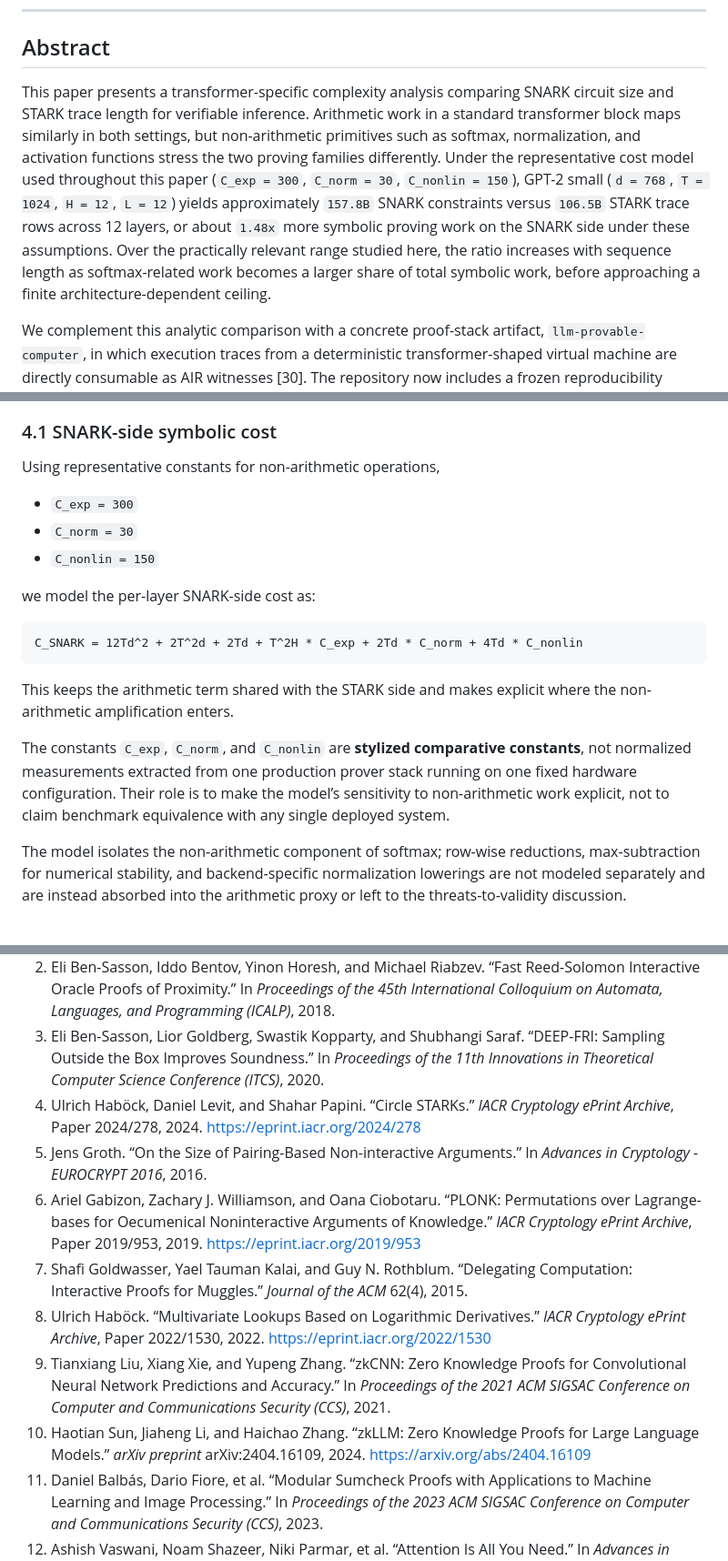
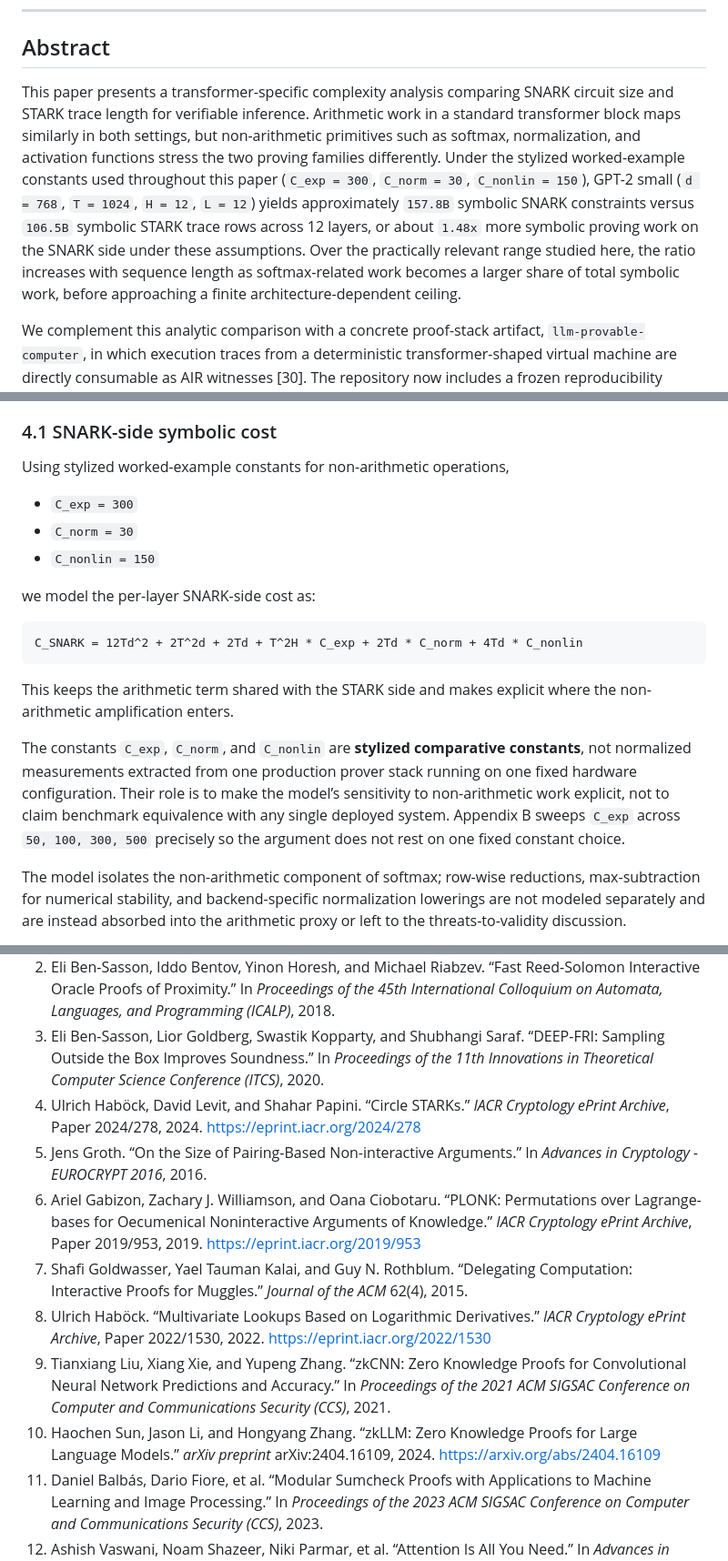
Before and after one commit to omarespejel/llm-provable-computer, a Markdown page: docs/paper/stark-transformer-alignment-2026.md, 3 parts joined by grey strips. Shown at 91% size. Drawn GitHub-style.

Commit message:
Harden paper references and model wording

```diff
--- a/docs/paper/stark-transformer-alignment-2026.md
+++ b/docs/paper/stark-transformer-alignment-2026.md
@@ -8,7 +8,7 @@ April 2026
 
 ## Abstract
 
-This paper presents a transformer-specific complexity analysis comparing SNARK circuit size and STARK trace length for verifiable inference. Arithmetic work in a standard transformer block maps similarly in both settings, but non-arithmetic primitives such as softmax, normalization, and activation functions stress the two proving families differently. Under the representative cost model used throughout this paper (`C_exp = 300`, `C_norm = 30`, `C_nonlin = 150`), GPT-2 small (`d = 768`, `T = 1024`, `H = 12`, `L = 12`) yields approximately `157.8B` SNARK constraints versus `106.5B` STARK trace rows across 12 layers, or about `1.48x` more symbolic proving work on the SNARK side under these assumptions. Over the practically relevant range studied here, the ratio increases with sequence length as softmax-related work becomes a larger share of total symbolic work, before approaching a finite architecture-dependent ceiling.
+This paper presents a transformer-specific complexity analysis comparing SNARK circuit size and STARK trace length for verifiable inference. Arithmetic work in a standard transformer block maps similarly in both settings, but non-arithmetic primitives such as softmax, normalization, and activation functions stress the two proving families differently. Under the stylized worked-example constants used throughout this paper (`C_exp = 300`, `C_norm = 30`, `C_nonlin = 150`), GPT-2 small (`d = 768`, `T = 1024`, `H = 12`, `L = 12`) yields approximately `157.8B` symbolic SNARK constraints versus `106.5B` symbolic STARK trace rows across 12 layers, or about `1.48x` more symbolic proving work on the SNARK side under these assumptions. Over the practically relevant range studied here, the ratio increases with sequence length as softmax-related work becomes a larger share of total symbolic work, before approaching a finite architecture-dependent ceiling.
 
 We complement this analytic comparison with a concrete proof-stack artifact, `llm-provable-computer`, in which execution traces from a deterministic transformer-shaped virtual machine are directly consumable as AIR witnesses [30]. The repository now includes a frozen reproducibility bundle together with exploratory `stwo` artifacts, shared-table lookup proofs, and a fixed-shape proof-carrying decoding demo, but it does not yet prove full standard-softmax transformer inference on S-two. The resulting claim is therefore narrower and stronger than a generic “STARKs beat SNARKs” position: transformer workloads emphasize exactly the dimensions on which STARK-native systems may compound advantages, while modern SNARK systems remain serious and rapidly improving competitors.
 
@@ -99,7 +99,7 @@ This section is the analytic core of the paper. It should be read as a **model-b
 
 ### 4.1 SNARK-side symbolic cost
 
-Using representative constants for non-arithmetic operations,
+Using stylized worked-example constants for non-arithmetic operations,
 
 - `C_exp = 300`
 - `C_norm = 30`
@@ -113,7 +113,7 @@ C_SNARK = 12Td^2 + 2T^2d + 2Td + T^2H * C_exp + 2Td * C_norm + 4Td * C_nonlin
 
 This keeps the arithmetic term shared with the STARK side and makes explicit where the non-arithmetic amplification enters.
 
-The constants `C_exp`, `C_norm`, and `C_nonlin` are **stylized comparative constants**, not normalized measurements extracted from one production prover stack running on one fixed hardware configuration. Their role is to make the model’s sensitivity to non-arithmetic work explicit, not to claim benchmark equivalence with any single deployed system.
+The constants `C_exp`, `C_norm`, and `C_nonlin` are **stylized comparative constants**, not normalized measurements extracted from one production prover stack running on one fixed hardware configuration. Their role is to make the model’s sensitivity to non-arithmetic work explicit, not to claim benchmark equivalence with any single deployed system. Appendix B sweeps `C_exp` across `50, 100, 300, 500` precisely so the argument does not rest on one fixed constant choice.
 
 The model isolates the non-arithmetic component of softmax; row-wise reductions, max-subtraction for numerical stability, and backend-specific normalization lowerings are not modeled separately and are instead absorbed into the arithmetic proxy or left to the threats-to-validity discussion.
 
@@ -406,13 +406,13 @@ This paper uses the maintained fork `omarespejel/llm-provable-computer`, which b
 1. Eli Ben-Sasson, Iddo Bentov, Yinon Horesh, and Michael Riabzev. “Scalable, Transparent, and Post-Quantum Secure Computational Integrity.” *IACR Cryptology ePrint Archive*, Paper 2018/046, 2018. <https://eprint.iacr.org/2018/046>
 2. Eli Ben-Sasson, Iddo Bentov, Yinon Horesh, and Michael Riabzev. “Fast Reed-Solomon Interactive Oracle Proofs of Proximity.” In *Proceedings of the 45th International Colloquium on Automata, Languages, and Programming (ICALP)*, 2018.
 3. Eli Ben-Sasson, Lior Goldberg, Swastik Kopparty, and Shubhangi Saraf. “DEEP-FRI: Sampling Outside the Box Improves Soundness.” In *Proceedings of the 11th Innovations in Theoretical Computer Science Conference (ITCS)*, 2020.
-4. Ulrich Haböck, Daniel Levit, and Shahar Papini. “Circle STARKs.” *IACR Cryptology ePrint Archive*, Paper 2024/278, 2024. <https://eprint.iacr.org/2024/278>
+4. Ulrich Haböck, David Levit, and Shahar Papini. “Circle STARKs.” *IACR Cryptology ePrint Archive*, Paper 2024/278, 2024. <https://eprint.iacr.org/2024/278>
 5. Jens Groth. “On the Size of Pairing-Based Non-interactive Arguments.” In *Advances in Cryptology - EUROCRYPT 2016*, 2016.
 6. Ariel Gabizon, Zachary J. Williamson, and Oana Ciobotaru. “PLONK: Permutations over Lagrange-bases for Oecumenical Noninteractive Arguments of Knowledge.” *IACR Cryptology ePrint Archive*, Paper 2019/953, 2019. <https://eprint.iacr.org/2019/953>
 7. Shafi Goldwasser, Yael Tauman Kalai, and Guy N. Rothblum. “Delegating Computation: Interactive Proofs for Muggles.” *Journal of the ACM* 62(4), 2015.
 8. Ulrich Haböck. “Multivariate Lookups Based on Logarithmic Derivatives.” *IACR Cryptology ePrint Archive*, Paper 2022/1530, 2022. <https://eprint.iacr.org/2022/1530>
 9. Tianxiang Liu, Xiang Xie, and Yupeng Zhang. “zkCNN: Zero Knowledge Proofs for Convolutional Neural Network Predictions and Accuracy.” In *Proceedings of the 2021 ACM SIGSAC Conference on Computer and Communications Security (CCS)*, 2021.
-10. Haotian Sun, Jiaheng Li, and Haichao Zhang. “zkLLM: Zero Knowledge Proofs for Large Language Models.” *arXiv preprint* arXiv:2404.16109, 2024. <https://arxiv.org/abs/2404.16109>
+10. Haochen Sun, Jason Li, and Hongyang Zhang. “zkLLM: Zero Knowledge Proofs for Large Language Models.” *arXiv preprint* arXiv:2404.16109, 2024. <https://arxiv.org/abs/2404.16109>
 11. Daniel Balbás, Dario Fiore, et al. “Modular Sumcheck Proofs with Applications to Machine Learning and Image Processing.” In *Proceedings of the 2023 ACM SIGSAC Conference on Computer and Communications Security (CCS)*, 2023.
 12. Ashish Vaswani, Noam Shazeer, Niki Parmar, et al. “Attention Is All You Need.” In *Advances in Neural Information Processing Systems 30 (NeurIPS)*, 2017.
 13. Percepta Labs. “Can LLMs Be Computers?” *Percepta Blog*, March 2026. <https://percepta.ai/blog/can-llms-be-computers>
```
Also changed, not shown: other parts of docs/paper/stark-transformer-alignment-2026.md (+2 -2 lines).
